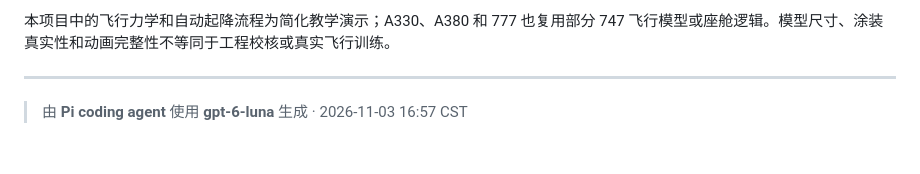
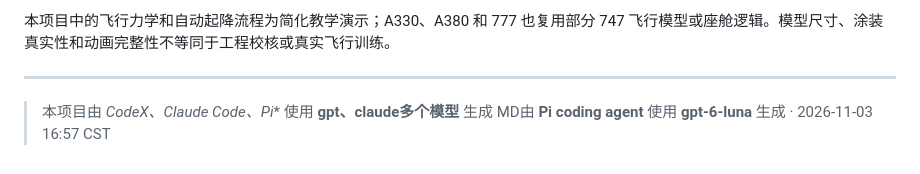
Before and after one commit to su600/747-flight-lab, a Markdown page: README.md, the part around the change. GitHub-like rendering.

Commit message:
Revise generation credits in README.md
Updated project generation credits and model information.

```diff
--- a/README.md
+++ b/README.md
@@ -113,5 +113,5 @@ node tests/a380-paint.mjs # A380 涂装加载与状态表
 本项目中的飞行力学和自动起降流程为简化教学演示；A330、A380 和 777 也复用部分 747 飞行模型或座舱逻辑。模型尺寸、涂装真实性和动画完整性不等同于工程校核或真实飞行训练。
 
 ---
-
-> 由 **Pi coding agent** 使用 **gpt-6-luna** 生成 · 2026-11-03 16:57 CST
+> 本项目由 *CodeX、Claude Code、Pi** 使用 **gpt、claude多个模型** 生成
+> MD由 **Pi coding agent** 使用 **gpt-6-luna** 生成 · 2026-11-03 16:57 CST
```
